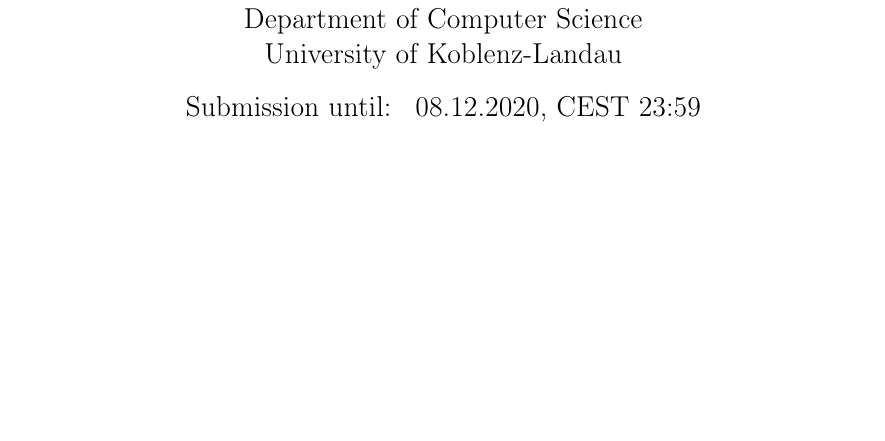
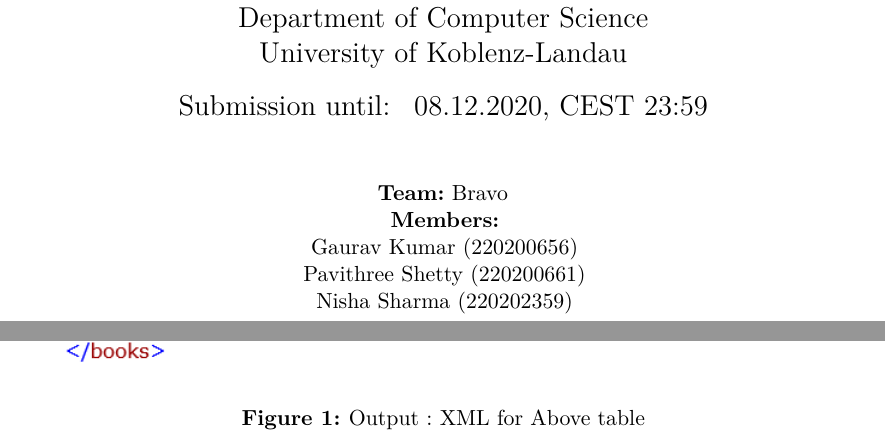
Before and after one commit to Pavithree/web_assignment04, a LaTeX problem sheet (assignment_template.tex): part of page 1 of 6 before the commit and two parts of pages 1 and 3 of 7 after it, the two joined at a grey line, cut so that both start at the same text, the shorter picture padded with empty space. Compiled offline with pdfLaTeX.

Commit message:
added screenshot for 1.2

```diff
--- a/assignment_template.tex
+++ b/assignment_template.tex
@@ -21,6 +21,9 @@
 \usepackage{footnote}
 \usepackage{listings}
 \usepackage{framed}
+\usepackage{tikz}
+\usepackage[T1]{fontenc}
+\usepackage{lmodern}
 
 % The lecture title, e.g. "Web Information Retrieval".
 \lecture{Introduction to Web Science}
@@ -45,6 +48,12 @@
 
 \begin{document}
 \maketitle
+
+\centering \textbf{Team:} Bravo\\
+\centering \textbf{Members:}\\
+\centering  Gaurav Kumar (220200656)\\
+\centering  Pavithree Shetty (220200661)\\
+\centering  Nisha Sharma (220202359)\\
 
 \section{XML \hfill{26 Points} \label{xml}}
 Consider the following XML document:
@@ -105,6 +114,12 @@
 
 Your task is to encode the table above into a well formed XML document.
 
+\begin{figure}[h]
+   			\centering
+   			\includegraphics[scale=1.0]{resources/booksXml.PNG}
+   			\caption{Output : XML for Above table}
+   			\label{fig: BooksXml}
+\end{figure}
 
 \section{HTML and CSS\hfill{27 points}\label{html}}
 The aim of this task to learn and practice the basics of HTML and CSS. You are required to implement a website that presents your resume. The layout of the website as seen Figure \ref{fig:my_label}. The most left section is \textbf{Experiences}, the middle is the section for \textbf{Education} and the most right section is \textbf{Skills} followed by \textbf{References}.
```
Also changed, not shown: assignment_template.pdf, resources/booksXml.PNG (added), 2 other files.
